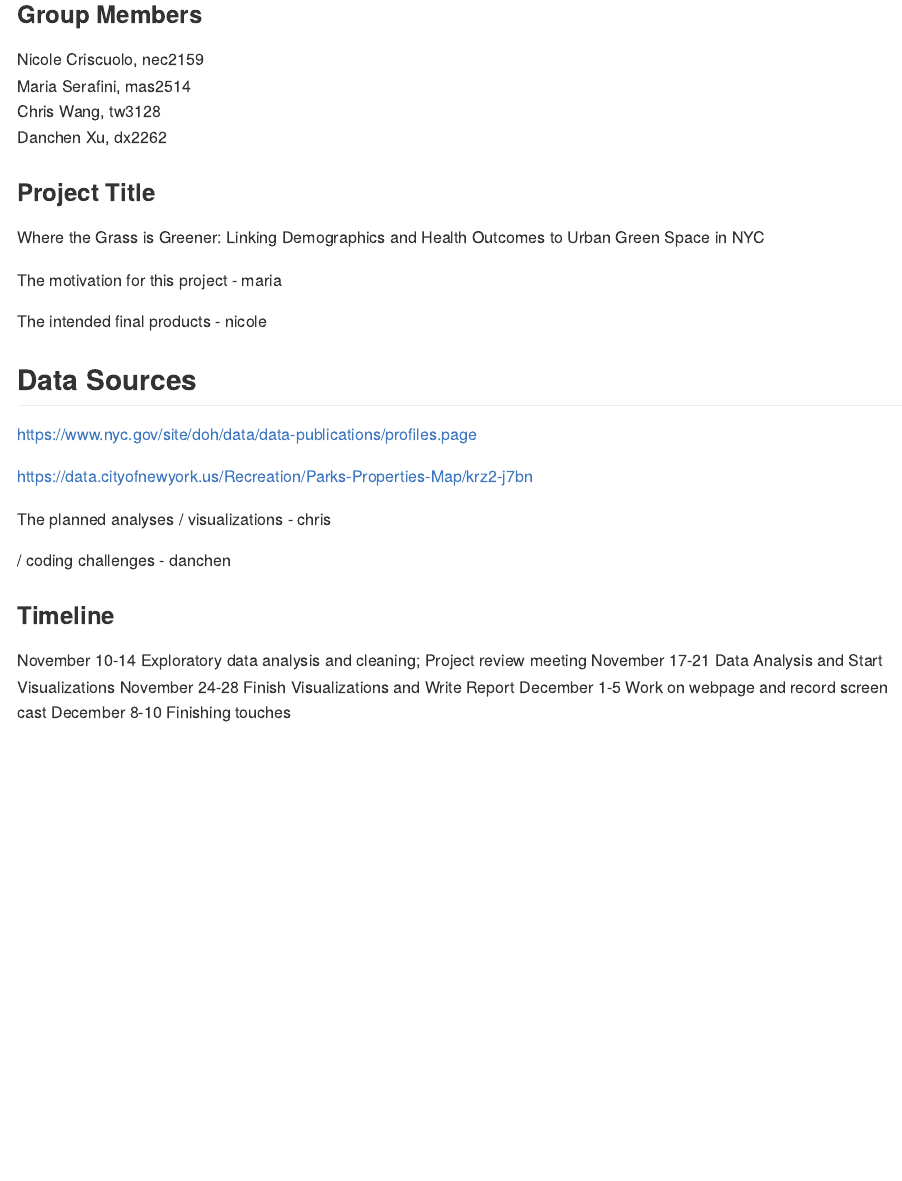
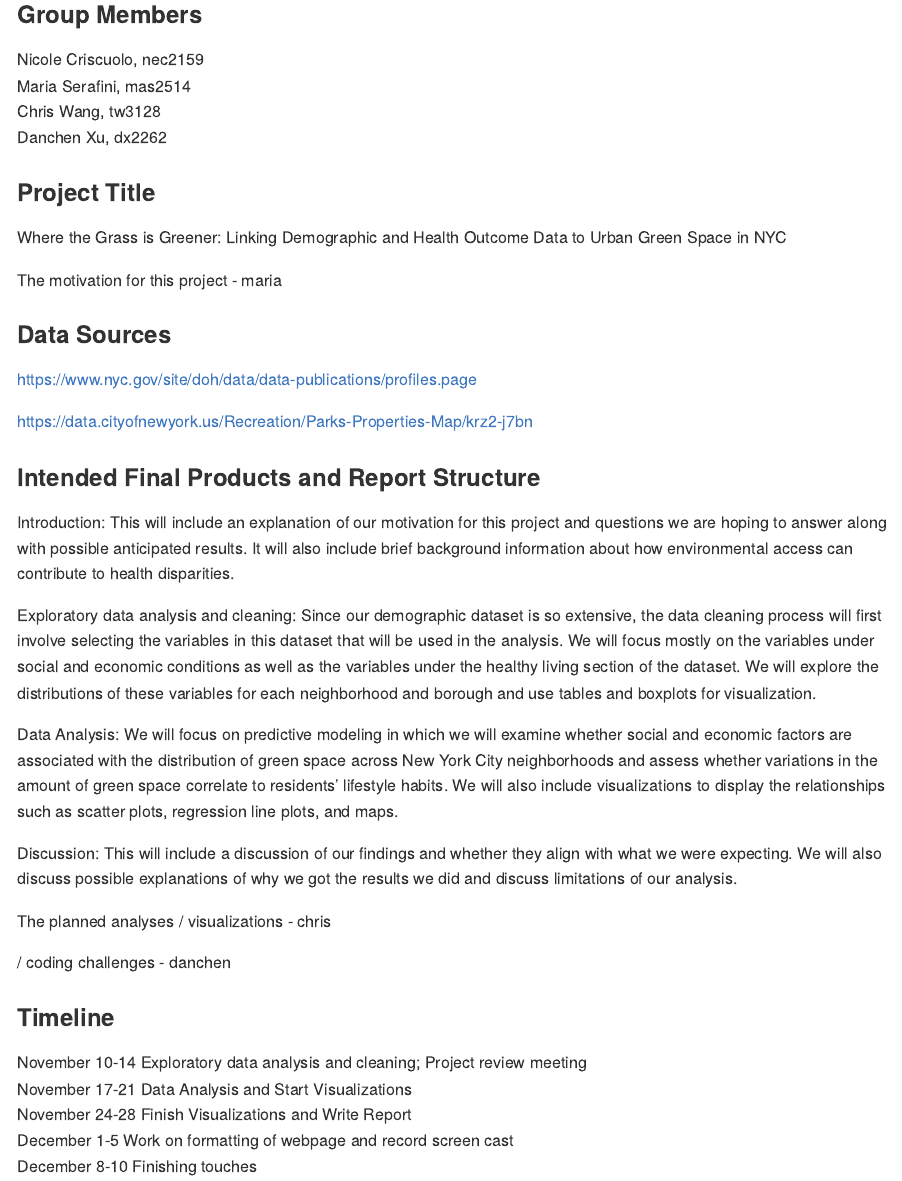
Before and after one commit to dx2262/P8105-Final-Project, an R Markdown document (proposal.Rmd): the page in a window 1100 px wide, from 120 px down. The pictures show the output file proposal.md that the author committed with the source, drawn offline in the style of GitHub.

Commit message:
Intended final products and report structure

```diff
--- a/proposal.Rmd
+++ b/proposal.Rmd
@@ -12,17 +12,25 @@ Danchen Xu, dx2262
 
 ### Project Title
 
-Where the Grass is Greener: Linking Demographics and Health Outcomes to Urban Green Space in NYC
+Where the Grass is Greener: Linking Demographic and Health Outcome Data to Urban Green Space in NYC
 
 The motivation for this project - maria
 
-The intended final products - nicole
-
-## Data Sources
+### Data Sources
 
 https://www.nyc.gov/site/doh/data/data-publications/profiles.page
 
 https://data.cityofnewyork.us/Recreation/Parks-Properties-Map/krz2-j7bn
+
+### Intended Final Products and Report Structure
+
+Introduction: This will include an explanation of our motivation for this project and questions we are hoping to answer along with possible anticipated results. It will also include brief background information about how environmental access can contribute to health disparities.
+
+Exploratory data analysis and cleaning: Since our demographic dataset is so extensive, the data cleaning process will first involve selecting the variables in this dataset that will be used in the analysis. We will focus mostly on the variables under social and economic conditions as well as the variables under the healthy living section of the dataset. We will explore the distributions of these variables for each neighborhood and borough and use tables and boxplots for visualization.
+
+Data Analysis: We will focus on predictive modeling in which we will examine whether social and economic factors are associated with the distribution of green space across New York City neighborhoods and assess whether variations in the amount of green space correlate to residents’ lifestyle habits. We will also include visualizations to display the relationships such as scatter plots, regression line plots, and maps.
+
+Discussion: This will include a discussion of our findings and whether they align with what we were expecting. We will also discuss possible explanations of why we got the results we did and discuss limitations of our analysis.
 
 
 The planned analyses / visualizations - chris
@@ -34,5 +42,5 @@ The planned analyses / visualizations - chris
 November 10-14 Exploratory data analysis and cleaning; Project review meeting
 November 17-21 Data Analysis and Start Visualizations
 November 24-28 Finish Visualizations and Write Report
-December 1-5 Work on webpage and record screen cast
+December 1-5 Work on formatting of webpage and record screen cast
 December 8-10 Finishing touches
```
Also changed, not shown: proposal.md.
